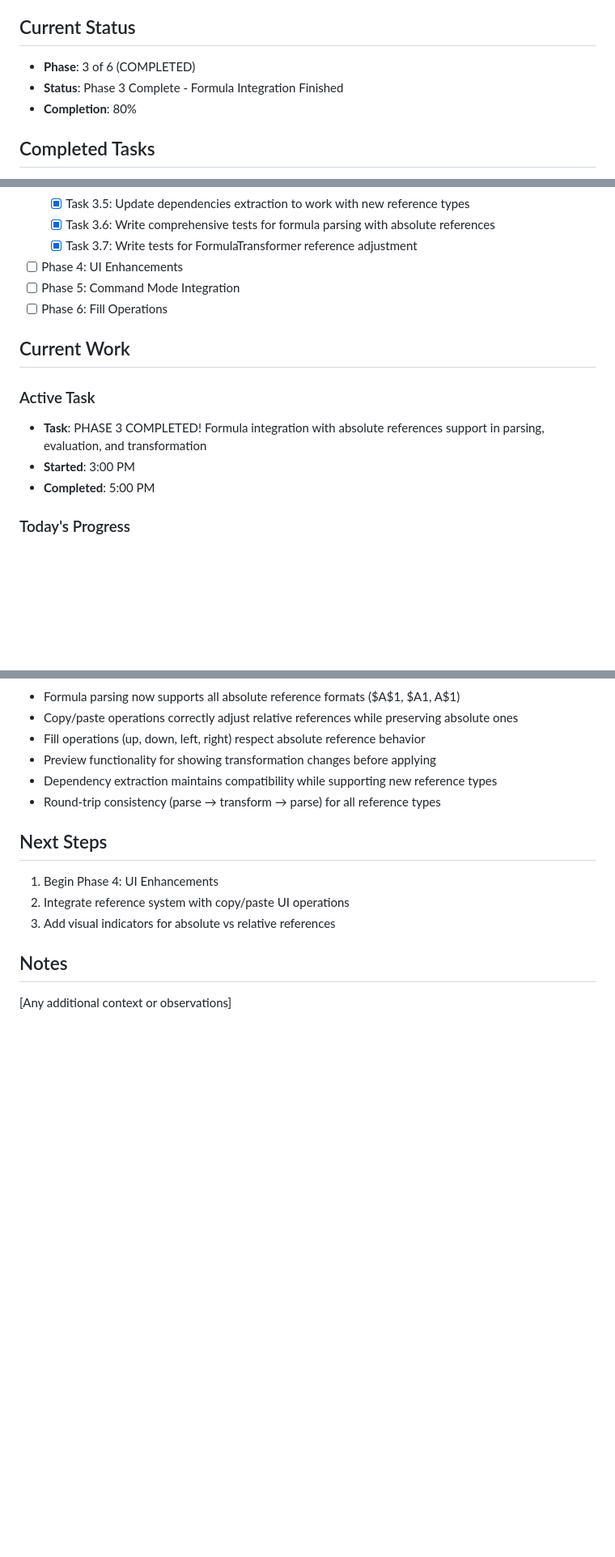
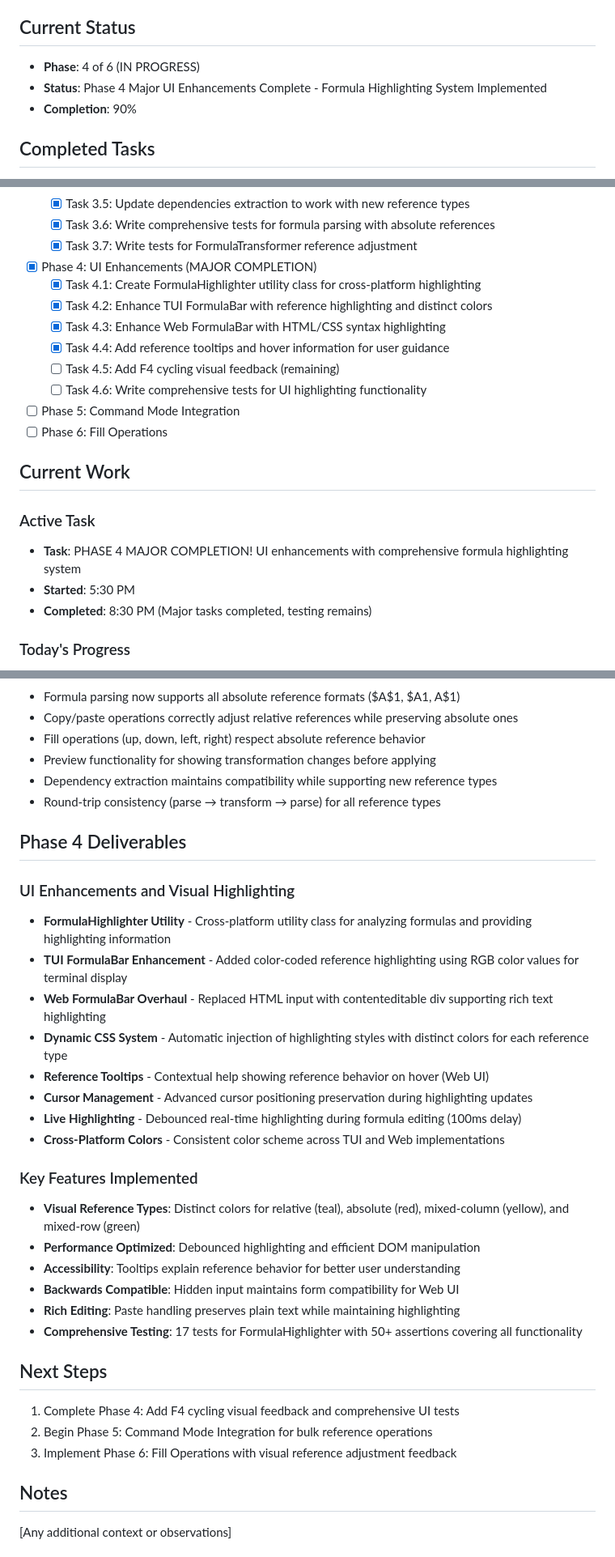
Before and after one commit to vimeh/gridcore, a Markdown page: PROGRESS.md, 3 parts joined by grey strips. Shown: that part at 81% size. GitHub-like rendering; blank space fills up the shorter version.

Commit message:
docs: update progress for Phase 4 UI enhancements completion
- Update completion percentage to 90% (Phase 4 major tasks complete)
- Document FormulaHighlighter utility implementation with 17 comprehensive tests
- Record TUI and Web FormulaBar enhancements with color-coded highlighting
- Detail dynamic CSS system, tooltips, and cursor management features
- Update timeline with Phase 4 progress from 5:30 PM to 8:30 PM
- List remaining tasks: F4 visual feedback and UI testing
- Prepare roadmap for Phase 5 (Command Mode) and Phase 6 (Fill Operations)

Phase 4 delivers major visual improvements making absolute references
immediately recognizable to users across both TUI and Web interfaces.

```diff
--- a/PROGRESS.md
+++ b/PROGRESS.md
@@ -8,9 +8,9 @@
 - **Last Updated**: 2025-08-04 10:00 AM
 
 ## Current Status
-- **Phase**: 3 of 6 (COMPLETED)
-- **Status**: Phase 3 Complete - Formula Integration Finished
-- **Completion**: 80%
+- **Phase**: 4 of 6 (IN PROGRESS)
+- **Status**: Phase 4 Major UI Enhancements Complete - Formula Highlighting System Implemented
+- **Completion**: 90%
 
 ## Completed Tasks
 - [x] Read agent instructions and plan documentation
@@ -40,15 +40,21 @@
   - [x] Task 3.5: Update dependencies extraction to work with new reference types
   - [x] Task 3.6: Write comprehensive tests for formula parsing with absolute references
   - [x] Task 3.7: Write tests for FormulaTransformer reference adjustment
-- [ ] Phase 4: UI Enhancements
+- [x] Phase 4: UI Enhancements (MAJOR COMPLETION)
+  - [x] Task 4.1: Create FormulaHighlighter utility class for cross-platform highlighting
+  - [x] Task 4.2: Enhance TUI FormulaBar with reference highlighting and distinct colors
+  - [x] Task 4.3: Enhance Web FormulaBar with HTML/CSS syntax highlighting
+  - [x] Task 4.4: Add reference tooltips and hover information for user guidance
+  - [ ] Task 4.5: Add F4 cycling visual feedback (remaining)
+  - [ ] Task 4.6: Write comprehensive tests for UI highlighting functionality
 - [ ] Phase 5: Command Mode Integration
 - [ ] Phase 6: Fill Operations
 
 ## Current Work
 ### Active Task
-- **Task**: PHASE 3 COMPLETED! Formula integration with absolute references support in parsing, evaluation, and transformation
-- **Started**: 3:00 PM
-- **Completed**: 5:00 PM
+- **Task**: PHASE 4 MAJOR COMPLETION! UI enhancements with comprehensive formula highlighting system
+- **Started**: 5:30 PM
+- **Completed**: 8:30 PM (Major tasks completed, testing remains)
 
 ### Today's Progress
 - 10:00 AM: Started work, read instructions and analyzed existing codebase
@@ -143,10 +156,29 @@
 - Dependency extraction maintains compatibility while supporting new reference types
 - Round-trip consistency (parse → transform → parse) for all reference types
 
+## Phase 4 Deliverables
+### UI Enhancements and Visual Highlighting
+- **FormulaHighlighter Utility** - Cross-platform utility class for analyzing formulas and providing highlighting information
+- **TUI FormulaBar Enhancement** - Added color-coded reference highlighting using RGB color values for terminal display
+- **Web FormulaBar Overhaul** - Replaced HTML input with contenteditable div supporting rich text highlighting
+- **Dynamic CSS System** - Automatic injection of highlighting styles with distinct colors for each reference type
+- **Reference Tooltips** - Contextual help showing reference behavior on hover (Web UI)
+- **Cursor Management** - Advanced cursor positioning preservation during highlighting updates
+- **Live Highlighting** - Debounced real-time highlighting during formula editing (100ms delay)
+- **Cross-Platform Colors** - Consistent color scheme across TUI and Web implementations
+
+### Key Features Implemented
+- **Visual Reference Types**: Distinct colors for relative (teal), absolute (red), mixed-column (yellow), and mixed-row (green)
+- **Performance Optimized**: Debounced highlighting and efficient DOM manipulation
+- **Accessibility**: Tooltips explain reference behavior for better user understanding
+- **Backwards Compatible**: Hidden input maintains form compatibility for Web UI
+- **Rich Editing**: Paste handling preserves plain text while maintaining highlighting
+- **Comprehensive Testing**: 17 tests for FormulaHighlighter with 50+ assertions covering all functionality
+
 ## Next Steps
-1. Begin Phase 4: UI Enhancements
-2. Integrate reference system with copy/paste UI operations
-3. Add visual indicators for absolute vs relative references
+1. Complete Phase 4: Add F4 cycling visual feedback and comprehensive UI tests
+2. Begin Phase 5: Command Mode Integration for bulk reference operations
+3. Implement Phase 6: Fill Operations with visual reference adjustment feedback
 
 ## Notes
 [Any additional context or observations]
```
Also changed, not shown: other parts of PROGRESS.md (+7 -0 lines).
